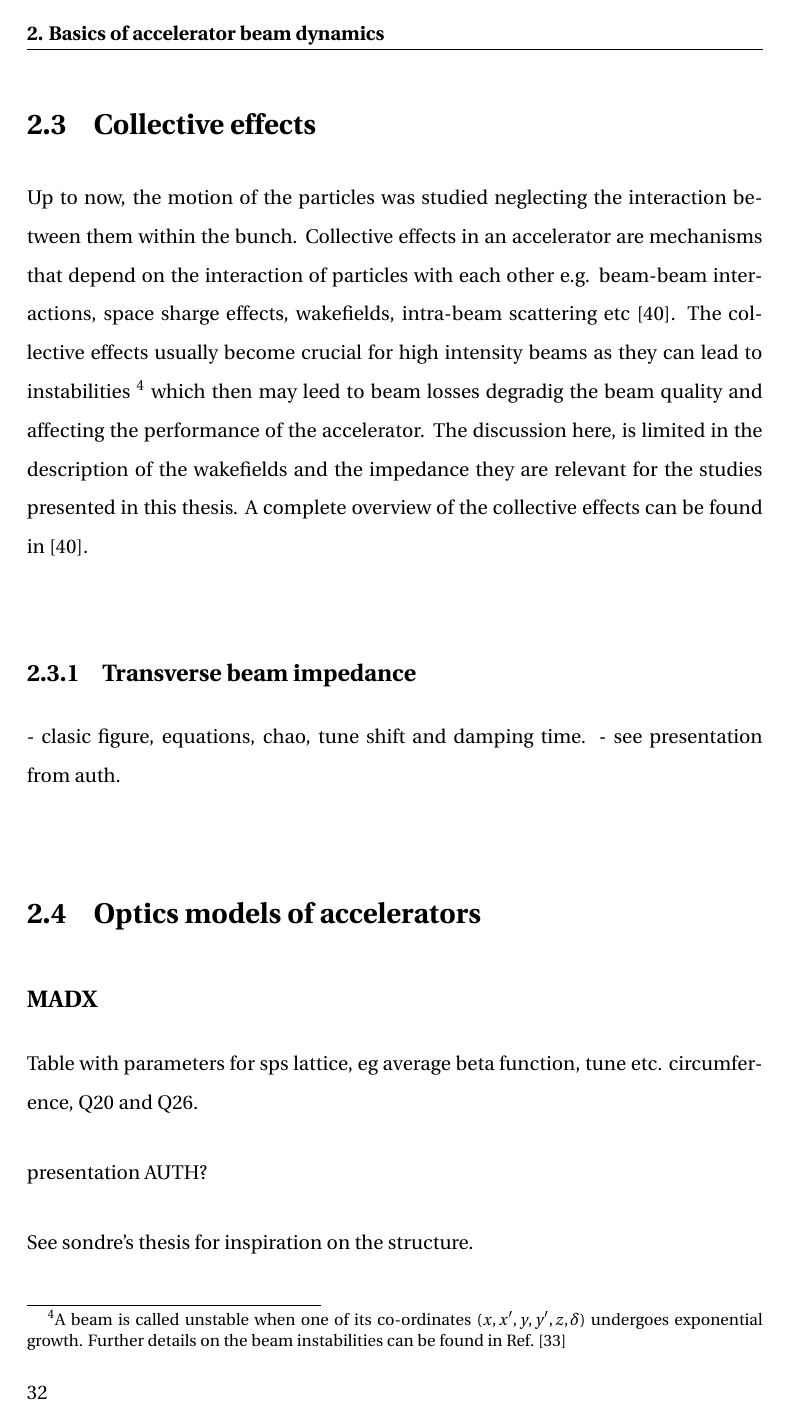
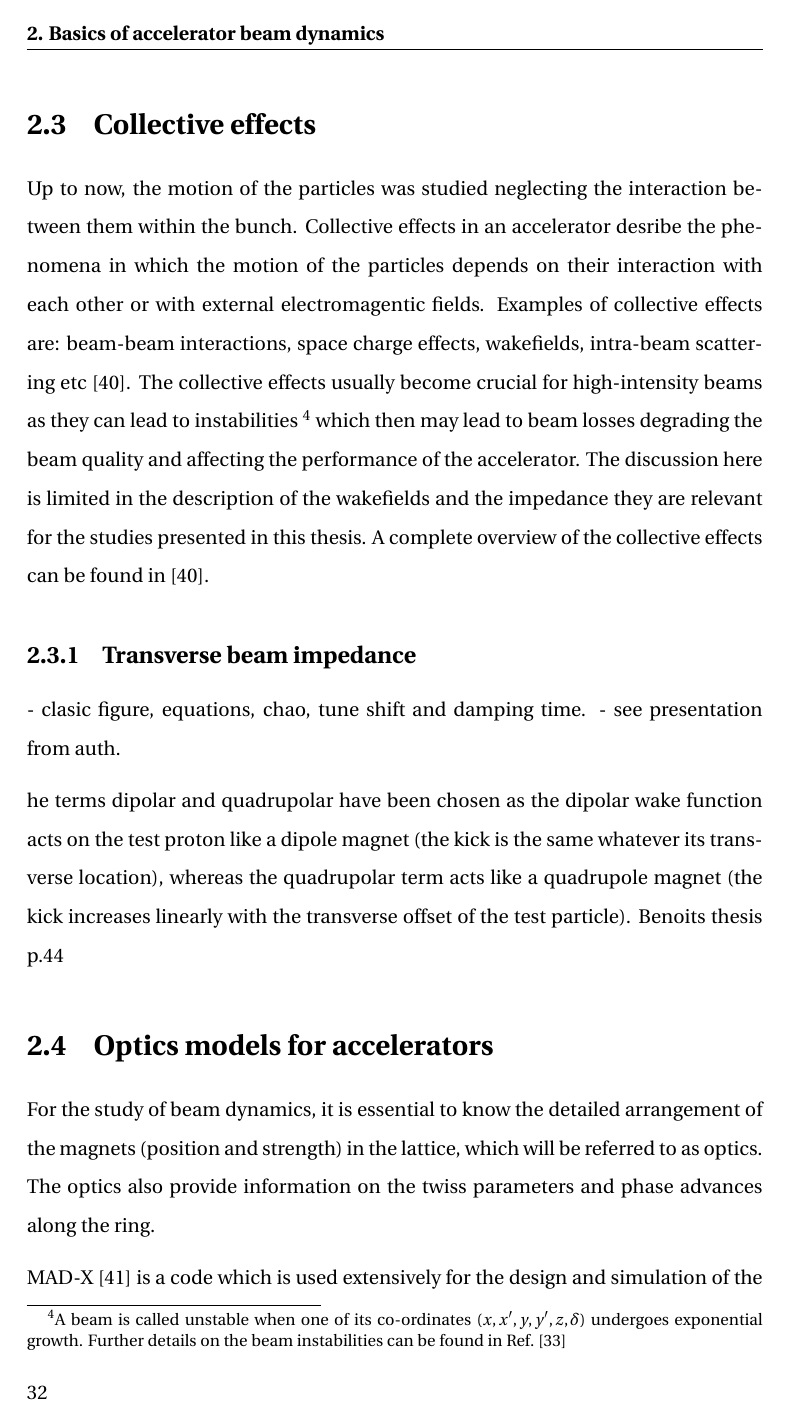
Before and after one commit to natriant/PhD_thesis, a LaTeX thesis (main.tex, which reads chapters/chapter02.tex): page 50 of 134 before the commit and page 50 of 135 after it. Compiled offline with pdfLaTeX.

Commit message:
sps optics

```diff
--- a/chapters/chapter02.tex
+++ b/chapters/chapter02.tex
@@ -533,25 +533,26 @@ The synchrotron tune, $Q_s$, is the number of synchrotron oscillations performed
 where $e$ the proton charge, $V_\mathrm{RF}$ the amplitude of the RF cavity voltage, $c$ the speed of light, $p_0$ the reference momentum, $\omega_\mathrm{RF}$ the angular frequency of the RF system and $\phi_s$ the synchronous phase.
 
 \section{Collective effects}
-Up to now, the motion of the particles was studied neglecting the interaction between them within the bunch. Collective effects in an accelerator are mechanisms that depend on the interaction of particles with each other e.g. beam-beam interactions, space sharge effects, wakefields, intra-beam scattering etc~\cite{Zimmermann:2264408}. The collective effects usually become crucial for high intensity beams as they can lead to instabilities \footnote{A beam is called unstable when one of its co-ordinates $(x, x^\prime, y, y^\prime, z, \delta)$ undergoes exponential growth. Further details on the beam instabilities can be found in Ref.~\cite{Rumolo:1982422}} which then may leed to beam losses degradig the beam quality and affecting the performance of the accelerator. The discussion here, is limited in the description of the wakefields and the impedance they are relevant for the studies presented in this thesis. A complete overview of the collective effects can be found in~\cite{Zimmermann:2264408}.
+Up to now, the motion of the particles was studied neglecting the interaction between them within the bunch. Collective effects in an accelerator desribe the phenomena in which the motion of the particles depends on their interaction with each other or with external electromagentic fields. Examples of collective effects are: beam-beam interactions, space charge effects, wakefields, intra-beam scattering etc~\cite{Zimmermann:2264408}. The collective effects usually become crucial for high-intensity beams as they can lead to instabilities \footnote{A beam is called unstable when one of its co-ordinates $(x, x^\prime, y, y^\prime, z, \delta)$ undergoes exponential growth. Further details on the beam instabilities can be found in Ref.~\cite{Rumolo:1982422}} which then may lead to beam losses degrading the beam quality and affecting the performance of the accelerator. The discussion here is limited in the description of the wakefields and the impedance they are relevant for the studies presented in this thesis. A complete overview of the collective effects can be found in~\cite{Zimmermann:2264408}.
 %For a more complete picture, a beam is called unstable when one of its co-ordinates $(x, x^\prime, y, y^\prime, z, \delta)$ undergoes exponential growth. Usually, this can be observed in the motion of the centroid $\langle x \rangle $
+% If you want to show an example of an instability you can find a figure in Ref.~\cite{Rumolo:1982422}}
 \subsection{Transverse beam impedance}\label{subsec:wakefields}
 - clasic figure, equations, chao, tune shift and damping time.
 - see presentation from auth.
 
+he terms dipolar and quadrupolar have been chosen as the dipolar wake function acts on the test proton like a dipole magnet (the kick is the same whatever its transverse location), whereas the quadrupolar term acts like a quadrupole magnet (the kick increases linearly with the transverse offset of the test particle). Benoits thesis p.44
+
 %\subsection{Active feedback?}
-\section{Optics models of accelerators}
+\section{Optics models for accelerators}\label{sec:optics_model_designs}
 % or optics design
-\subsection*{MADX}
-Table with parameters for sps lattice, eg average beta function, tune etc. circumference, Q20 and Q26.
+For the study of beam dynamics, it is essential to know the detailed arrangement of the magnets (position and strength) in the lattice, which will be referred to as optics. The optics also provide information on the twiss parameters and phase advances along the ring.
 
-presentation AUTH?
+MAD-X~\cite{madx} is a code which is used extensively for the design and simulation of the accelerators at CERN. The official optics repositories of the CERN machines can be found in Ref.~\cite{cern_optics_repo}.
+
+\textbf{SPS optics}\\
+The studies presented in this thesis are performed for the nominal SPS optics for the LHC filling which are called Q26 optics as the integer part of the tune in both planes is 26. The model for the Q26 optics can be found in the official CERN repository~\cite{SPS_optics_repo} and will be referred to as the nominal SPS model in this thesis. The values of the optics parameters in what follows correspond to the model values unless stated otherwise.
 
 
-See sondre's thesis for inspiration on the structure.
-\section{General parameters of the studies}
-% Maybe this should be mentioned at the end of project objectives and thesis outline.
-% The following paragraphs are taken from the APR Ch.1.3
 \subsection{SPS optics}\label{subsec:SPS_optics_model}
  The studies presented in this thesis were performed for the nominal SPS optics for the LHC filling which are called Q26 optics as the higher integer part of the tune in both planes is 26.
 
```
Also changed, not shown: references.bib (+13 -2 lines), chapters/chapter02.tex (7 more changed lines).
